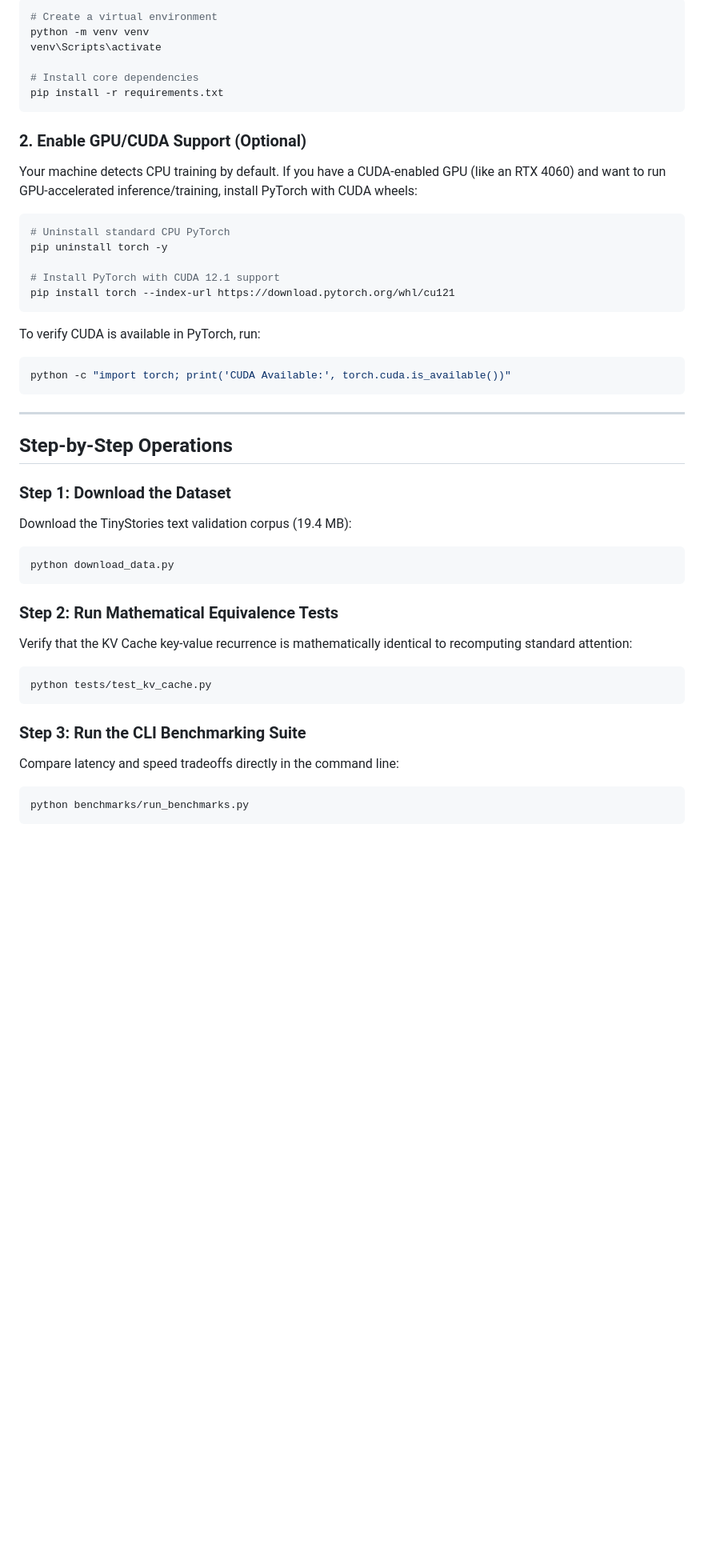
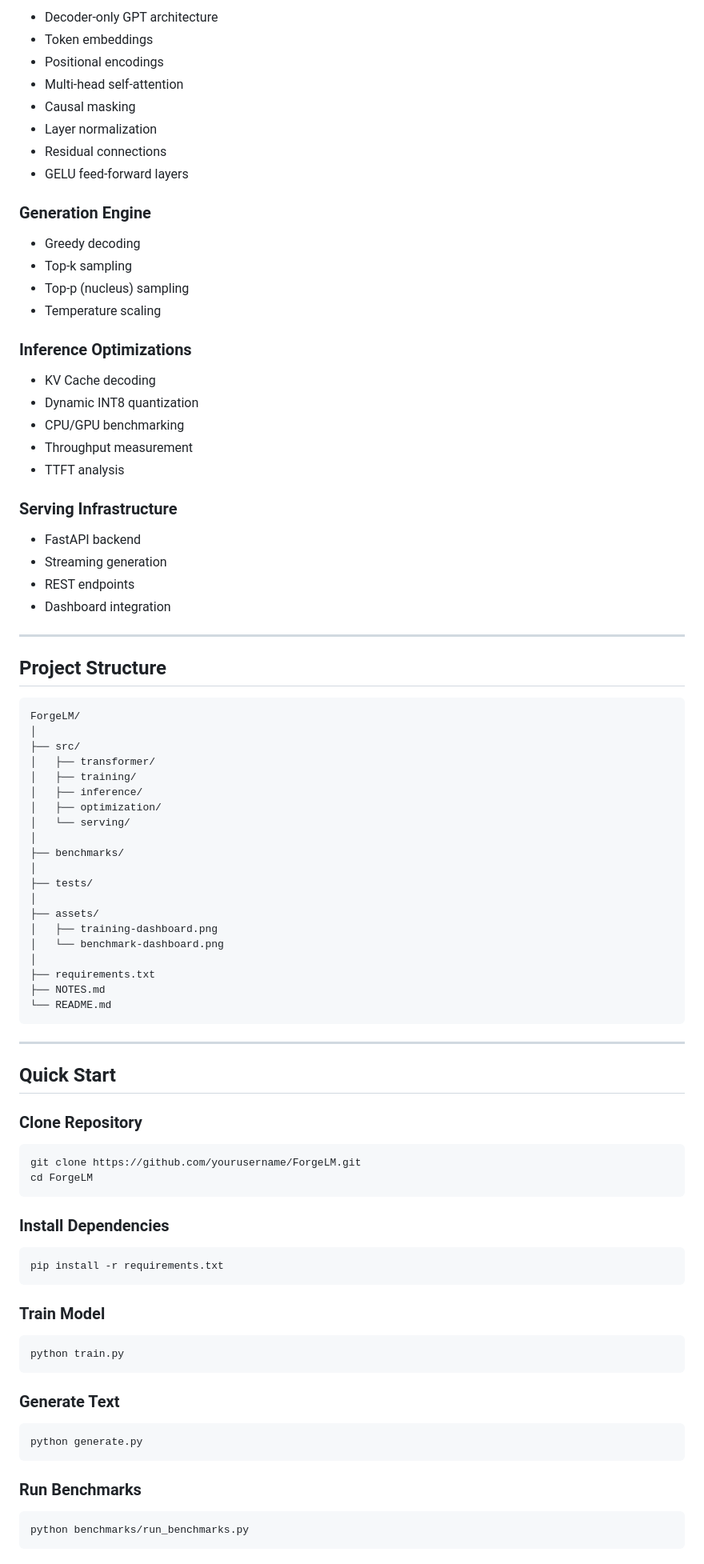
Before and after one commit to rajruthvik/TinyTaleLM, a Markdown page: README.md, the part around one of its changes. Shown at 80% size. Drawn GitHub-style; blank space fills up the shorter version.

Commit message:
Rename miniLLM to ForgeLM and update README
Updated project name from miniLLM to ForgeLM and revised the README to reflect new branding and project focus.

````diff
--- a/README.md
+++ b/README.md
@@ -65,47 +217,93 @@ Ensure you are using Python 3.10+ (tested on Python 3.11).
 
-```bash
-# Create a virtual environment
-python -m venv venv
-venv\Scripts\activate
+* Decoder-only GPT architecture
+* Token embeddings
+* Positional encodings
+* Multi-head self-attention
+* Causal masking
+* Layer normalization
+* Residual connections
+* GELU feed-forward layers
 
-# Install core dependencies
-pip install -r requirements.txt
-```
+### Generation Engine
 
-### 2. Enable GPU/CUDA Support (Optional)
-Your machine detects CPU training by default. If you have a CUDA-enabled GPU (like an RTX 4060) and want to run GPU-accelerated inference/training, install PyTorch with CUDA wheels:
+* Greedy decoding
+* Top-k sampling
+* Top-p (nucleus) sampling
+* Temperature scaling
 
-```bash
-# Uninstall standard CPU PyTorch
-pip uninstall torch -y
+### Inference Optimizations
 
-# Install PyTorch with CUDA 12.1 support
-pip install torch --index-url https://download.pytorch.org/whl/cu121
-```
+* KV Cache decoding
+* Dynamic INT8 quantization
+* CPU/GPU benchmarking
+* Throughput measurement
+* TTFT analysis
 
-To verify CUDA is available in PyTorch, run:
-```bash
-python -c "import torch; print('CUDA Available:', torch.cuda.is_available())"
+### Serving Infrastructure
+
+* FastAPI backend
+* Streaming generation
+* REST endpoints
+* Dashboard integration
+
+---
+
+## Project Structure
+
+```text
+ForgeLM/
+│
+├── src/
+│   ├── transformer/
+│   ├── training/
+│   ├── inference/
+│   ├── optimization/
+│   └── serving/
+│
+├── benchmarks/
+│
+├── tests/
+│
+├── assets/
+│   ├── training-dashboard.png
+│   └── benchmark-dashboard.png
+│
+├── requirements.txt
+├── NOTES.md
+└── README.md
 ```
 
 ---
 
-## Step-by-Step Operations
+## Quick Start
 
-### Step 1: Download the Dataset
-Download the TinyStories text validation corpus (19.4 MB):
+### Clone Repository
+
 ```bash
-python download_data.py
+git clone https://github.com/yourusername/ForgeLM.git
+cd ForgeLM
 ```
 
-### Step 2: Run Mathematical Equivalence Tests
-Verify that the KV Cache key-value recurrence is mathematically identical to recomputing standard attention:
+### Install Dependencies
+
 ```bash
-python tests/test_kv_cache.py
+pip install -r requirements.txt
 ```
 
-### Step 3: Run the CLI Benchmarking Suite
-Compare latency and speed tradeoffs directly in the command line:
+### Train Model
+
+```bash
+python train.py
+```
+
+### Generate Text
+
+```bash
+python generate.py
+```
+
+### Run Benchmarks
+
 ```bash
 python benchmarks/run_benchmarks.py
 ```
````
Also changed, not shown: other parts of README.md (+236 -54 lines).
